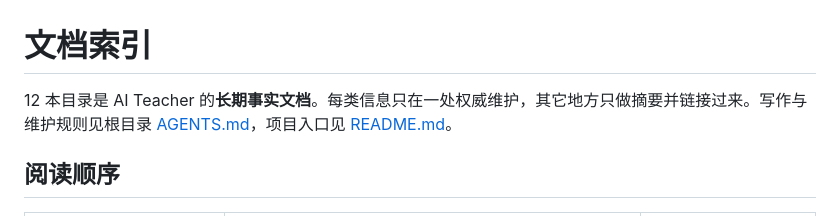
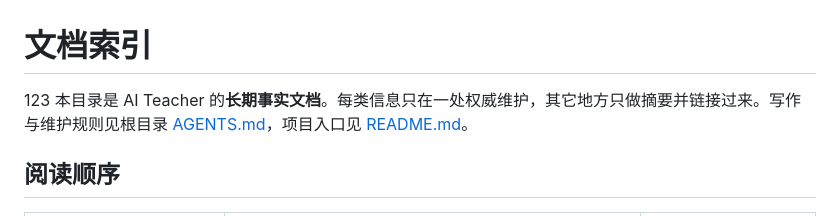
Before and after one commit to deepsheet/goopage-aiteacher, a Markdown page: docs/README.md, the part around the change. Rendered like a GitHub page.

Commit message:
chore: sync local updates

```diff
--- a/docs/README.md
+++ b/docs/README.md
@@ -1,5 +1,5 @@
 # 文档索引
-12
+123
 本目录是 AI Teacher 的**长期事实文档**。每类信息只在一处权威维护，其它地方只做摘要并链接过来。写作与维护规则见根目录 [AGENTS.md](../AGENTS.md)，项目入口见 [README.md](../README.md)。
 
 ## 阅读顺序
```
